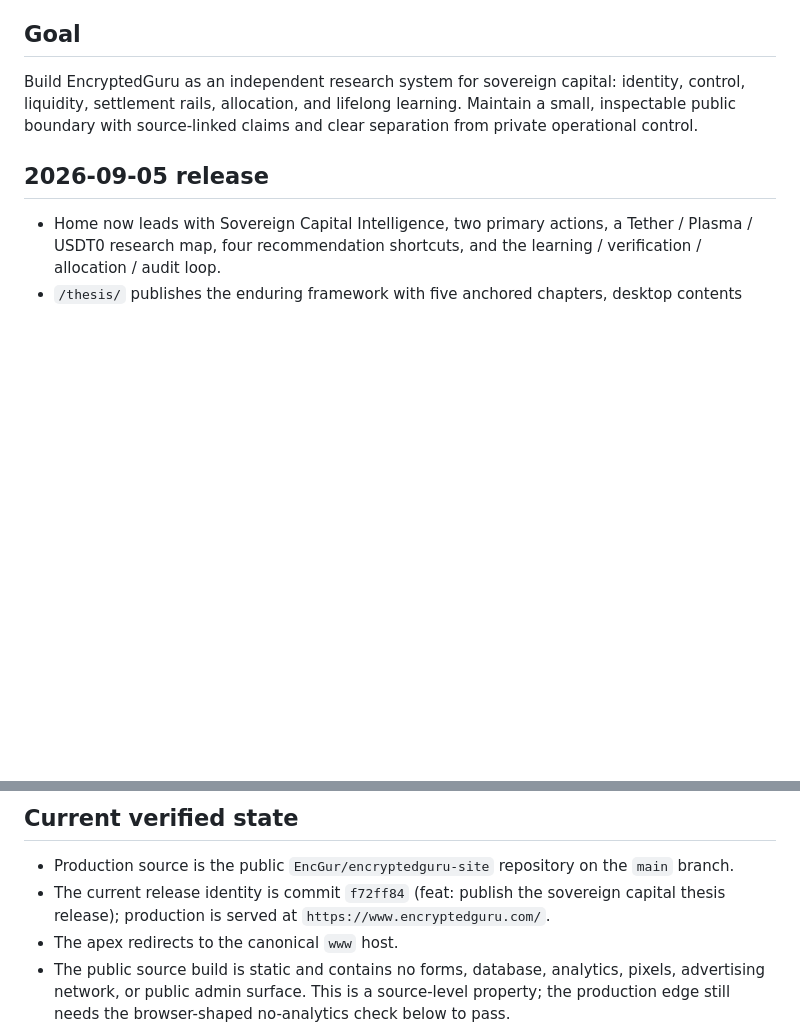
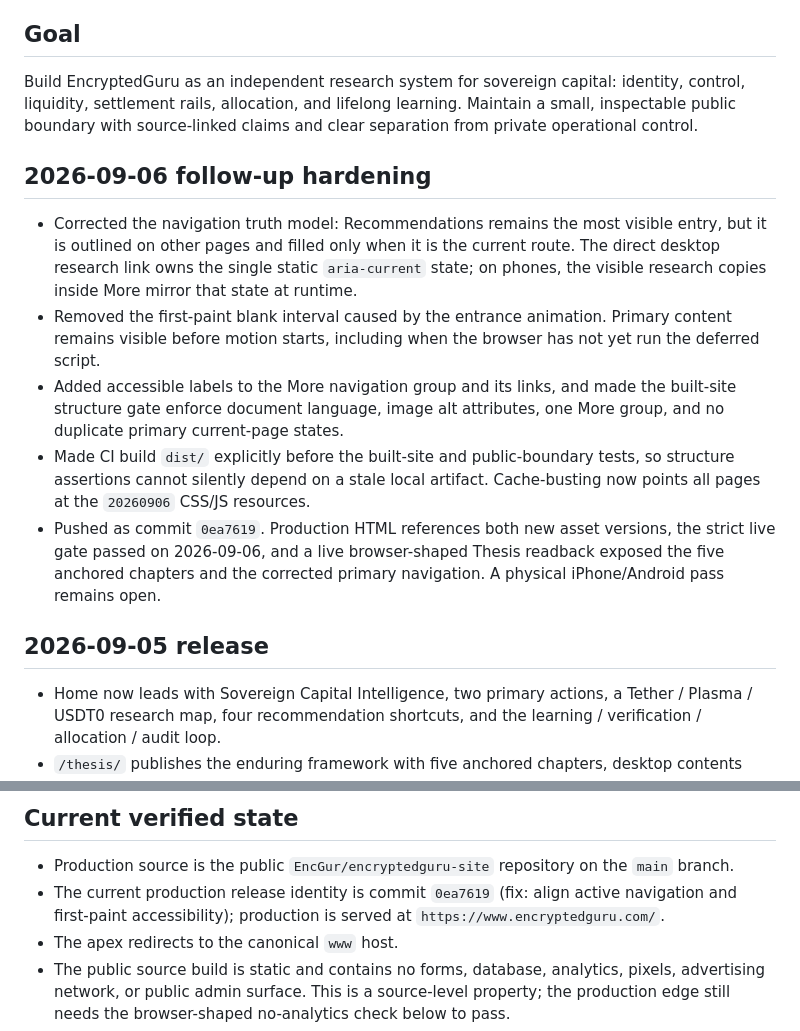
Before and after one commit to EncGur/encryptedguru-site, a Markdown page: PROJECT_STATE.md, 2 parts joined by grey strips. Drawn GitHub-style; blank space fills up the shorter version.

Commit message:
docs: record navigation hardening release

```diff
--- a/PROJECT_STATE.md
+++ b/PROJECT_STATE.md
@@ -8,6 +8,28 @@ Build EncryptedGuru as an independent research system for sovereign capital:
 identity, control, liquidity, settlement rails, allocation, and lifelong learning.
 Maintain a small, inspectable public boundary with source-linked claims and
 clear separation from private operational control.
+
+## 2026-09-06 follow-up hardening
+
+- Corrected the navigation truth model: Recommendations remains the most
+  visible entry, but it is outlined on other pages and filled only when it is
+  the current route. The direct desktop research link owns the single static
+  `aria-current` state; on phones, the visible research copies inside More
+  mirror that state at runtime.
+- Removed the first-paint blank interval caused by the entrance animation.
+  Primary content remains visible before motion starts, including when the
+  browser has not yet run the deferred script.
+- Added accessible labels to the More navigation group and its links, and
+  made the built-site structure gate enforce document language, image alt
+  attributes, one More group, and no duplicate primary current-page states.
+- Made CI build `dist/` explicitly before the built-site and public-boundary
+  tests, so structure assertions cannot silently depend on a stale local
+  artifact. Cache-busting now points all pages at the `20260906` CSS/JS
+  resources.
+- Pushed as commit `0ea7619`. Production HTML references both new asset
+  versions, the strict live gate passed on 2026-09-06, and a live browser-shaped
+  Thesis readback exposed the five anchored chapters and the corrected primary
+  navigation. A physical iPhone/Android pass remains open.
 
 ## 2026-09-05 release
 
@@ -55,8 +77,8 @@ clear separation from private operational control.
 
 - Production source is the public `EncGur/encryptedguru-site` repository on the
   `main` branch.
-- The current release identity is commit `f72ff84` (feat: publish the
-  sovereign capital thesis release); production is served at
+- The current production release identity is commit `0ea7619` (fix: align
+  active navigation and first-paint accessibility); production is served at
   `https://www.encryptedguru.com/`.
 - The apex redirects to the canonical `www` host.
 - The public source build is static and contains no forms, database, analytics,
```
Also changed, not shown: other parts of PROJECT_STATE.md (+1 -1 lines).
